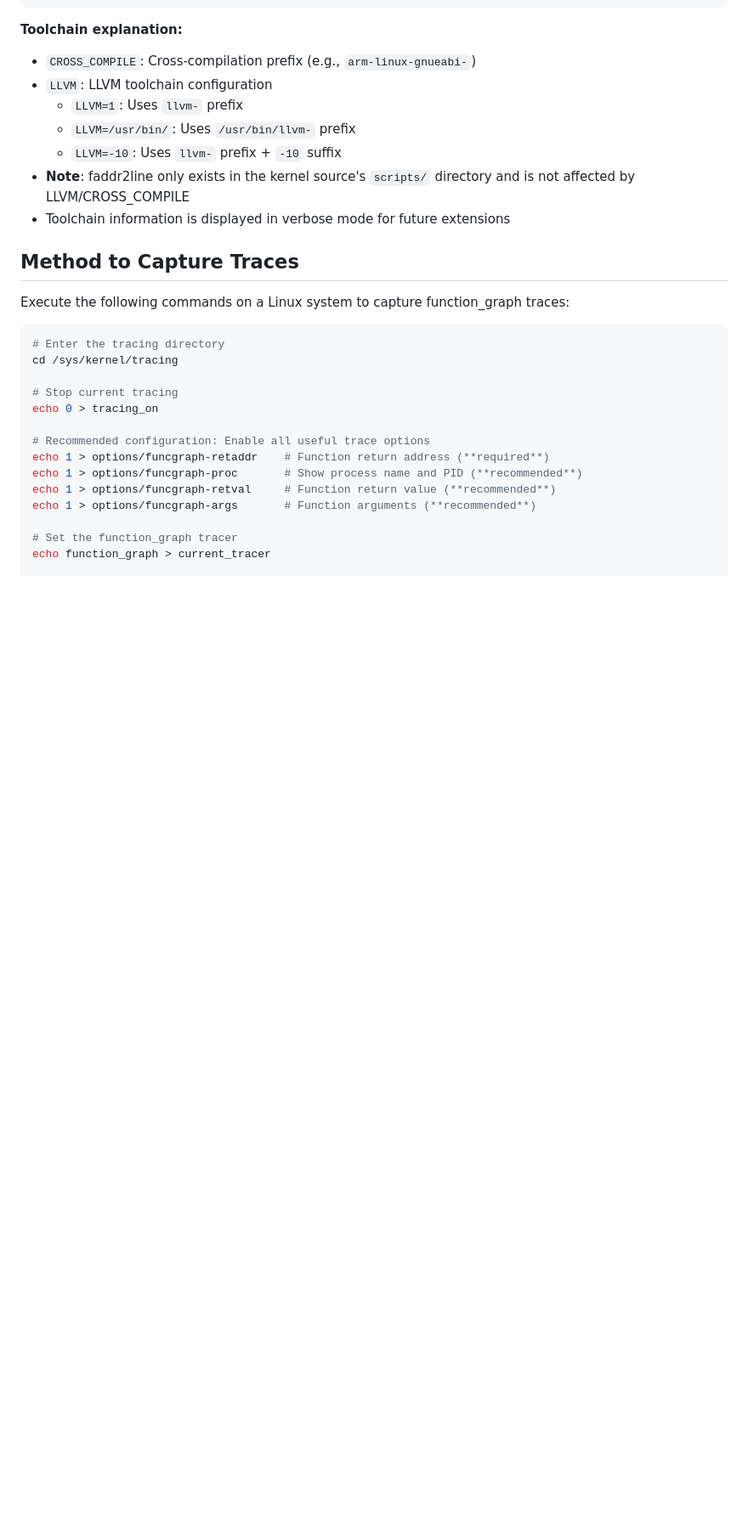
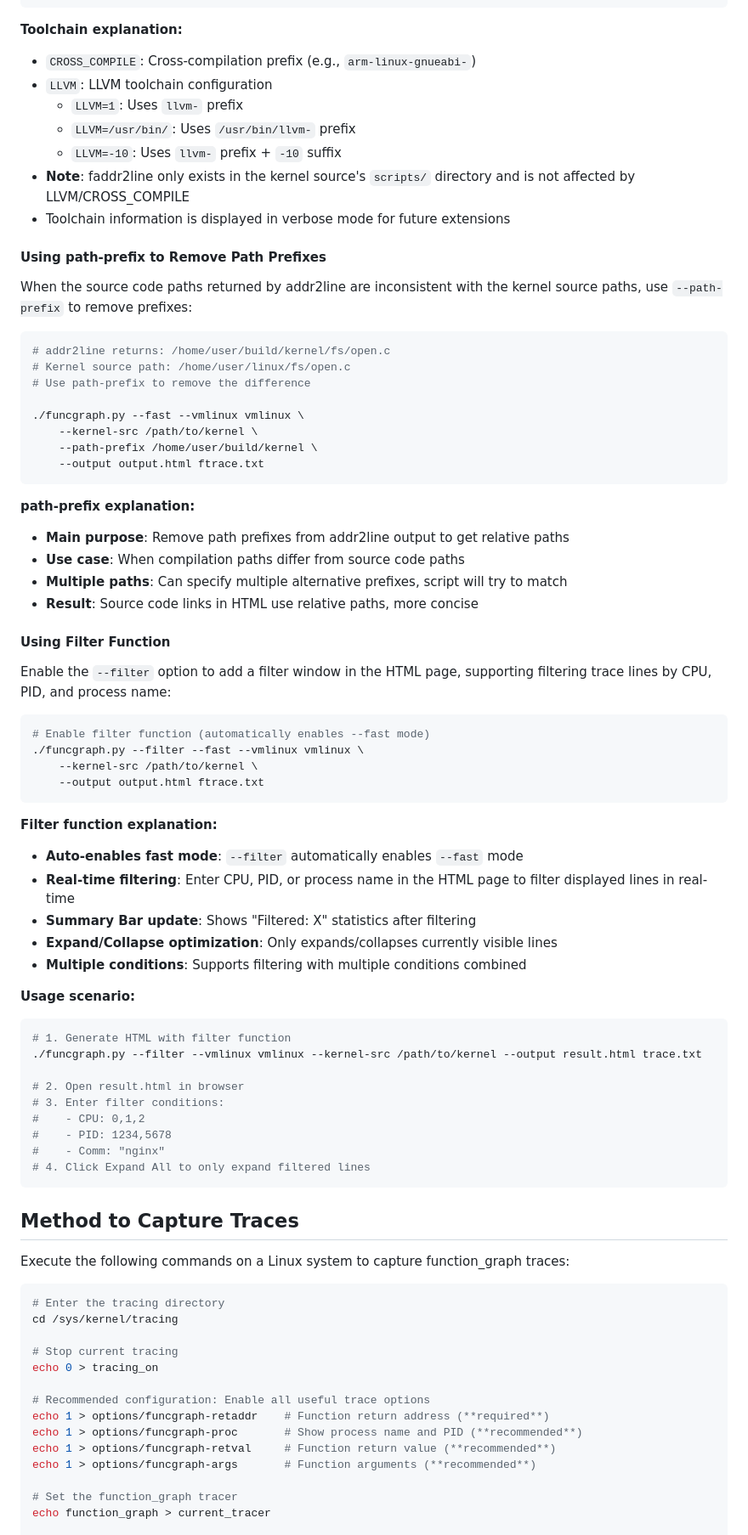
Before and after one commit to pengdonglin137/FuncGraph, a Markdown page: README.en.md, the part around one of its changes. Shown at 85% size. GitHub-like rendering; blank space fills up the shorter version.

Commit message:
Update README
Signed-off-by: Donglin Peng <pengdonglin@xiaomi.com>

````diff
--- a/README.en.md
+++ b/README.en.md
@@ -159,6 +160,58 @@ export LLVM=-10
 - **Note**: faddr2line only exists in the kernel source's `scripts/` directory and is not affected by LLVM/CROSS_COMPILE
 - Toolchain information is displayed in verbose mode for future extensions
 
+#### Using path-prefix to Remove Path Prefixes
+
+When the source code paths returned by addr2line are inconsistent with the kernel source paths, use `--path-prefix` to remove prefixes:
+
+```bash
+# addr2line returns: /home/user/build/kernel/fs/open.c
+# Kernel source path: /home/user/linux/fs/open.c
+# Use path-prefix to remove the difference
+
+./funcgraph.py --fast --vmlinux vmlinux \
+    --kernel-src /path/to/kernel \
+    --path-prefix /home/user/build/kernel \
+    --output output.html ftrace.txt
+```
+
+**path-prefix explanation:**
+- **Main purpose**: Remove path prefixes from addr2line output to get relative paths
+- **Use case**: When compilation paths differ from source code paths
+- **Multiple paths**: Can specify multiple alternative prefixes, script will try to match
+- **Result**: Source code links in HTML use relative paths, more concise
+
+#### Using Filter Function
+
+Enable the `--filter` option to add a filter window in the HTML page, supporting filtering trace lines by CPU, PID, and process name:
+
+```bash
+# Enable filter function (automatically enables --fast mode)
+./funcgraph.py --filter --fast --vmlinux vmlinux \
+    --kernel-src /path/to/kernel \
+    --output output.html ftrace.txt
+```
+
+**Filter function explanation:**
+- **Auto-enables fast mode**: `--filter` automatically enables `--fast` mode
+- **Real-time filtering**: Enter CPU, PID, or process name in the HTML page to filter displayed lines in real-time
+- **Summary Bar update**: Shows "Filtered: X" statistics after filtering
+- **Expand/Collapse optimization**: Only expands/collapses currently visible lines
+- **Multiple conditions**: Supports filtering with multiple conditions combined
+
+**Usage scenario:**
+```bash
+# 1. Generate HTML with filter function
+./funcgraph.py --filter --vmlinux vmlinux --kernel-src /path/to/kernel --output result.html trace.txt
+
+# 2. Open result.html in browser
+# 3. Enter filter conditions:
+#    - CPU: 0,1,2
+#    - PID: 1234,5678
+#    - Comm: "nginx"
+# 4. Click Expand All to only expand filtered lines
+```
+
 ## Method to Capture Traces
 
 Execute the following commands on a Linux system to capture function_graph traces:
````
Also changed, not shown: other parts of README.en.md (+2 -1 lines), README.md (+54 -1 lines).
